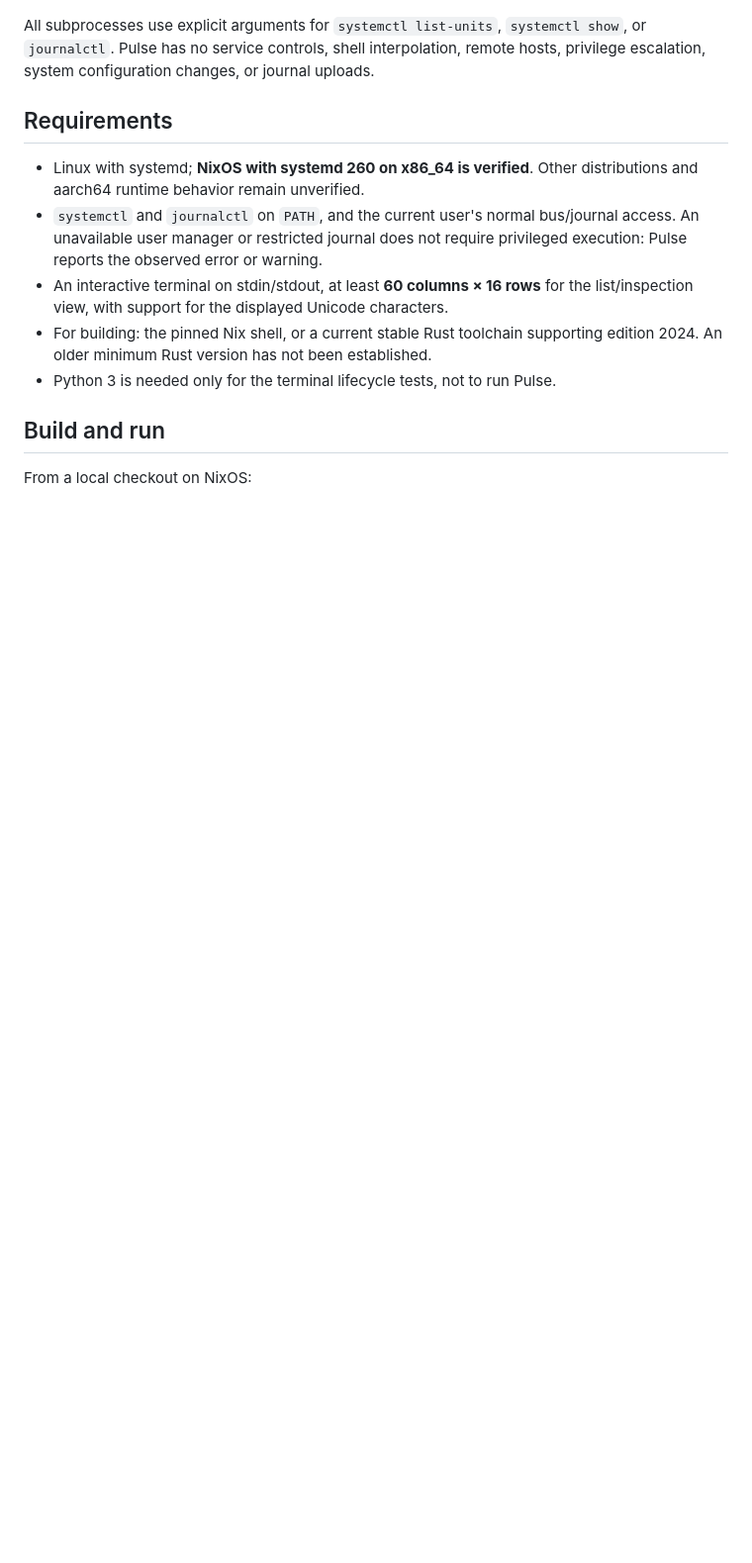
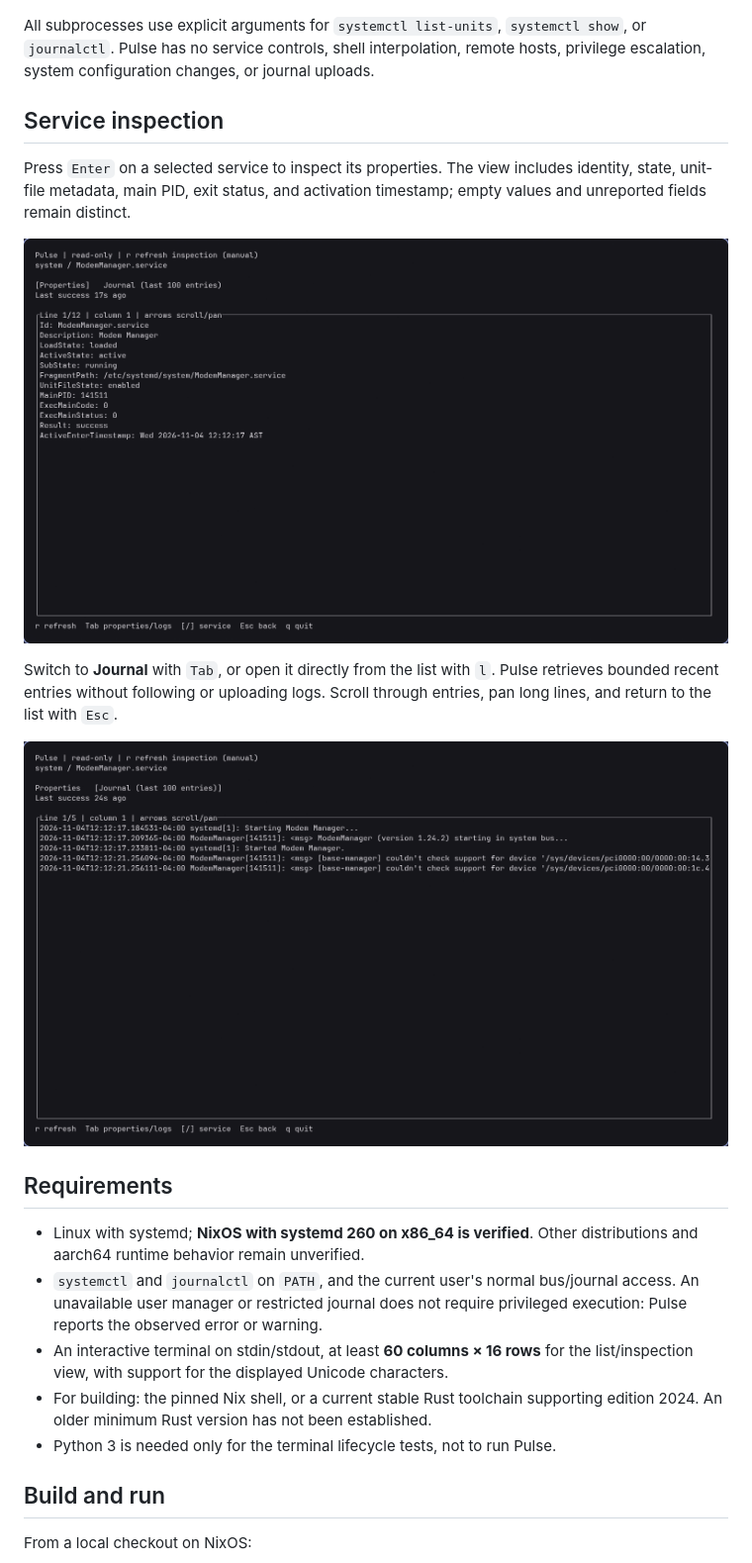
Before and after one commit to enriquessosa/pulse-systemd, a Markdown page: README.md, the part around one of its changes. Shown at 99% size. GitHub-like rendering; pictures changed too: assets/screenshots/journal.png (added), assets/screenshots/properties.png (added); blank space fills up the shorter version.

Commit message:
docs(readme): add service previews and inspection screenshots

```diff
--- a/README.md
+++ b/README.md
@@ -12,6 +23,20 @@ pane reports its own loading, empty, permission-denied, unavailable, or error st
 All subprocesses use explicit arguments for `systemctl list-units`, `systemctl
 show`, or `journalctl`. Pulse has no service controls, shell interpolation, remote
 hosts, privilege escalation, system configuration changes, or journal uploads.
+
+## Service inspection
+
+Press `Enter` on a selected service to inspect its properties. The view includes
+identity, state, unit-file metadata, main PID, exit status, and activation timestamp;
+empty values and unreported fields remain distinct.
+
+![Pulse properties view for a selected system service](assets/screenshots/properties.png)
+
+Switch to **Journal** with `Tab`, or open it directly from the list with `l`.
+Pulse retrieves bounded recent entries without following or uploading logs.
+Scroll through entries, pan long lines, and return to the list with `Esc`.
+
+![Pulse journal view showing recent entries for the selected service](assets/screenshots/journal.png)
 
 ## Requirements
 
```
Also changed, not shown: other parts of README.md (+17 -6 lines), assets/screenshots/services.png (added).
